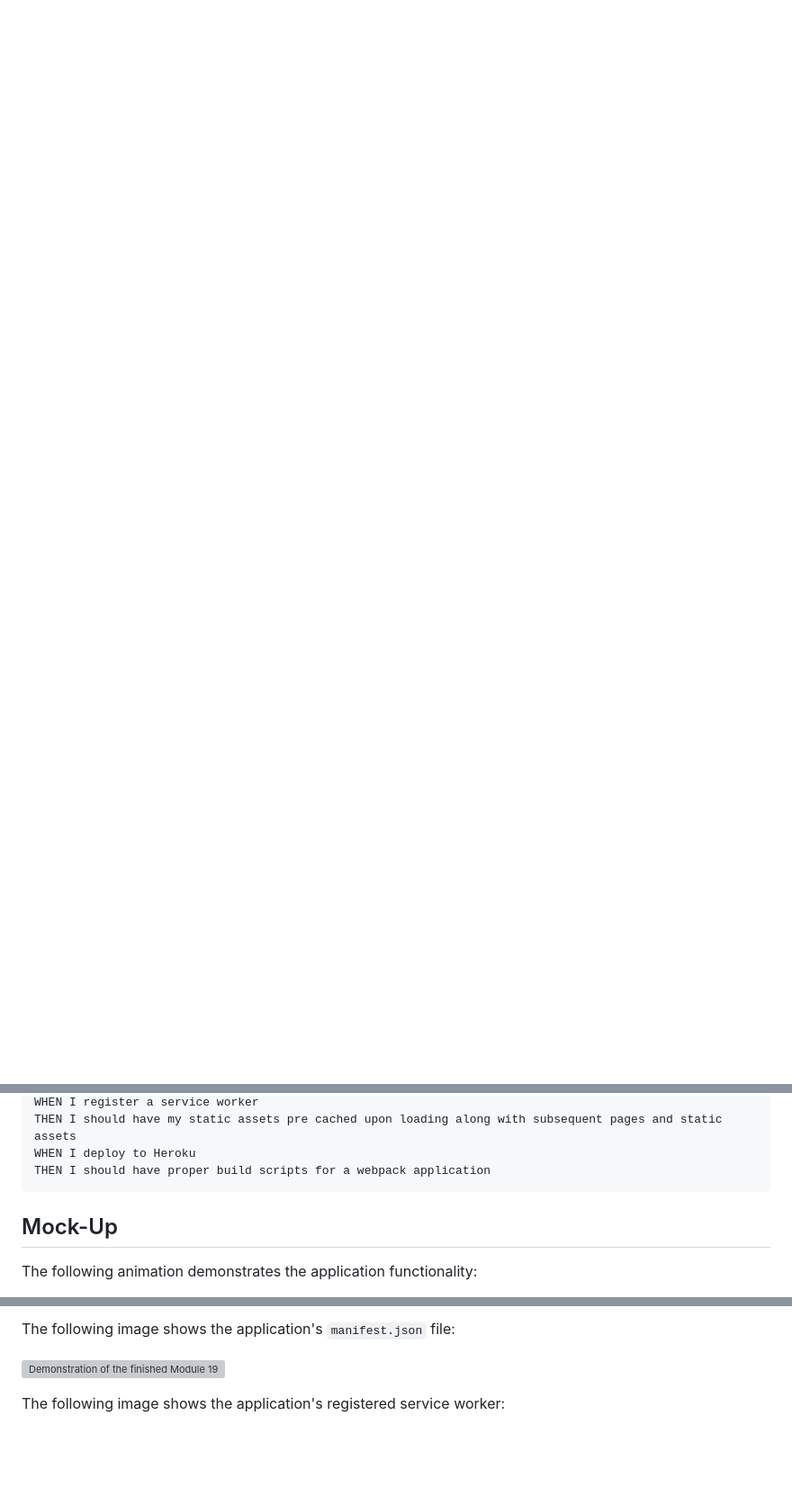
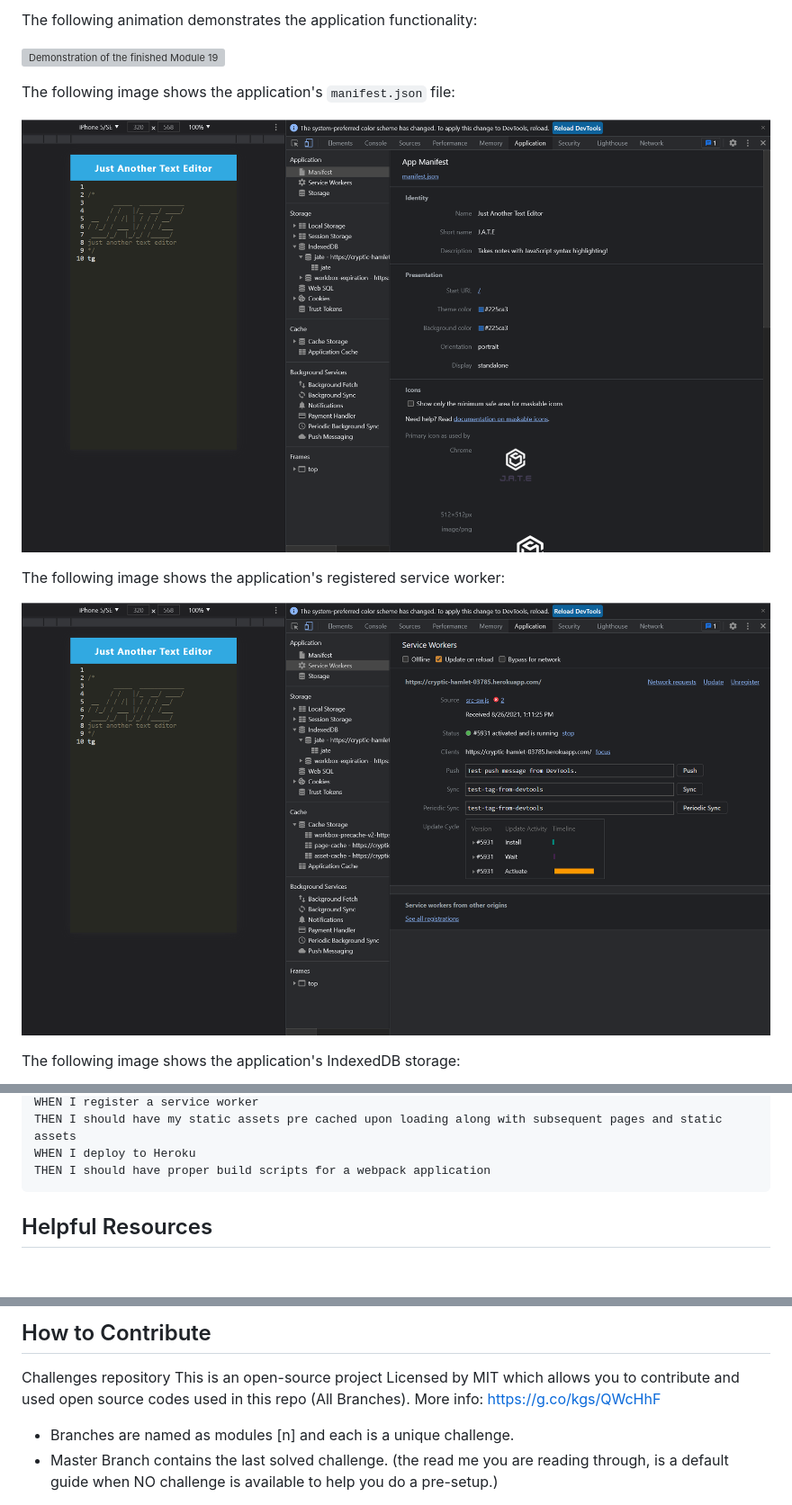
Before and after one commit to miladesmailpour/text-editor, a Markdown page: README.md, 3 parts joined by grey strips. Shown: that part at 90% size. GitHub-like rendering; pictures changed too: Assets/01-manifest.png (added), Assets/02-service-worker.png (added); blank space fills up the shorter version; grey boxes are pictures that could not be loaded.

````diff
--- a/README.md
+++ b/README.md
@@ -12,0 +28,14 @@ You will deploy this full-stack application to Heroku using the [Heroku Deployme
+The following animation demonstrates the application functionality:
+
+![Demonstration of the finished Module 19 Challenge being used in the browser and then installed.](./Assets/00-demo.gif)
+
+The following image shows the application's `manifest.json` file:
+
+![Demonstration of the finished Module 19 Challenge with a manifest file in the browser.](./Assets/01-manifest.png)
+
+The following image shows the application's registered service worker:
+
+![Demonstration of the finished Module 19 Challenge with a registered service worker in the browser.](./Assets/02-service-worker.png)
+
+The following image shows the application's IndexedDB storage:
+
@@ -48,7 +88,6 @@ WHEN I deploy to Heroku
 THEN I should have proper build scripts for a webpack application
 ```
 
-## Mock-Up
 
-The following animation demonstrates the application functionality:
+## Helpful Resources
 
@@ -56,7 +95,10 @@ The following animation demonstrates the application functionality:
 
-The following image shows the application's `manifest.json` file:
+## How to Contribute
 
-![Demonstration of the finished Module 19 Challenge with a manifest file in the browser.](./Assets/01-manifest.png)
+Challenges repository
+This is an open-source project Licensed by MIT which allows you to contribute and used open source codes used in this repo (All Branches).
+More info: https://g.co/kgs/QWcHhF
 
-The following image shows the application's registered service worker:
+- Branches are named as modules [n] and each is a unique challenge.
+- Master Branch contains the last solved challenge. (the read me you are reading through, is a default guide when NO challenge is available to help you do a pre-setup.)
 
````
Also changed, not shown: other parts of README.md (+66 -71 lines), Assets/03-idb-storage.png (added), 2 other files.
